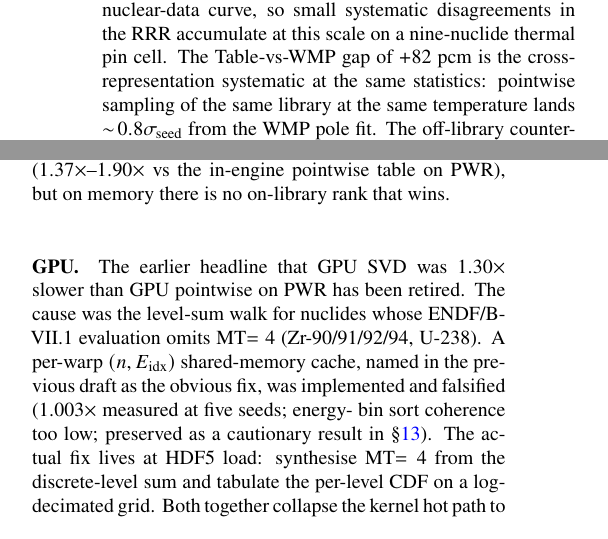
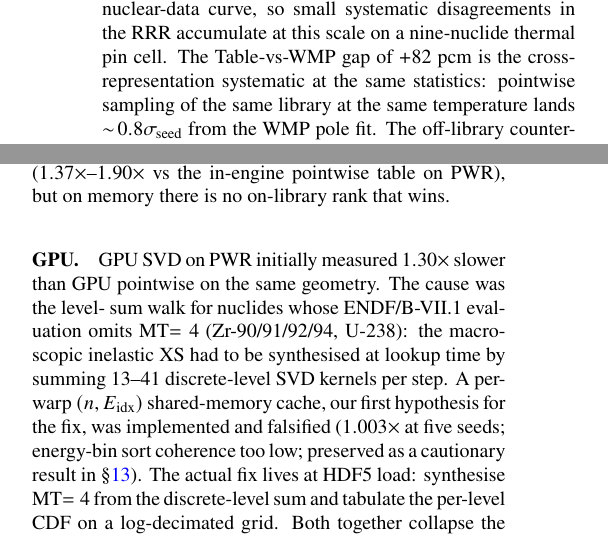
Before and after one commit to sorcerer86pt/open_rust_mc, a LaTeX paper (paper/main.tex, which reads paper/sections/conclusion.tex): two parts of the columns of pages 16 and 21 of 23, joined at a grey line, cut so that both start at the same text. Compiled offline with pdfLaTeX.

Commit message:
paper(svd): populate memory_vs_precision figure + drop "headline" framing
Two fixes to the SVD paper:

1. Figure 6 (memory_vs_precision Pareto) was a 2x2 grid of empty
   axes — the generator ran earlier when both
   sweep_svd_wins_godiva_fresh.csv and sweep_svd_wins_pwr.csv were
   missing, so it skipped data and wrote an empty figure.
   Re-running plot_memory_vs_precision.py from WSL with both CSVs
   present (committed in e482d15) now populates all four panels.

2. The "GPU" paragraph in the conclusion opened with "the earlier
   headline that GPU SVD was 1.30x slower than GPU pointwise on PWR
   has been retired" — but there was no public headline; the 1.30x
   was our own internal hypothesis from a prior draft. Reframed as
   "initially measured 1.30x slower" and "per-warp cache was our
   first hypothesis for the fix" rather than "named in the previous
   draft as the obvious fix". The technical content (level-sum walk
   for MT=4-less nuclides, falsified per-warp cache, synth+CDF
   resolution, +16 pcm agreement) is unchanged.

PDF rebuilds: 23 pages, 1.3 MB.

```diff
--- a/paper/sections/conclusion.tex
+++ b/paper/sections/conclusion.tex
@@ -65,24 +65,25 @@ pointwise table on PWR), but on memory there is no
 on-library rank that wins.
 
 \paragraph{GPU.}
-The earlier headline that GPU SVD was $1.30\times$ slower
-than GPU pointwise on PWR has been retired. The cause was
-the level-sum walk for nuclides whose ENDF/B-VII.1
-evaluation omits MT$=4$ (Zr-$90$/$91$/$92$/$94$, U-$238$).
-A per-warp $(n, E_\text{idx})$ shared-memory cache, named
-in the previous draft as the obvious fix, was implemented
-and falsified ($1.003\times$ measured at five seeds; energy-
-bin sort coherence too low; preserved as a cautionary
-result in §\ref{sec:threats}). The actual fix lives at
-HDF5 load: synthesise MT$=4$ from the discrete-level sum
-and tabulate the per-level CDF on a log-decimated grid.
+GPU SVD on PWR initially measured $1.30\times$ slower than
+GPU pointwise on the same geometry. The cause was the level-
+sum walk for nuclides whose ENDF/B-VII.1 evaluation omits
+MT$=4$ (Zr-$90$/$91$/$92$/$94$, U-$238$): the macroscopic
+inelastic XS had to be synthesised at lookup time by summing
+$13$--$41$ discrete-level SVD kernels per step. A per-warp
+$(n, E_\text{idx})$ shared-memory cache, our first hypothesis
+for the fix, was implemented and falsified ($1.003\times$ at
+five seeds; energy-bin sort coherence too low; preserved as a
+cautionary result in §\ref{sec:threats}). The actual fix
+lives at HDF5 load: synthesise MT$=4$ from the discrete-level
+sum and tabulate the per-level CDF on a log-decimated grid.
 Both together collapse the kernel hot path to a single
-rank-$5$ \texttt{svd\_reconstruct} plus a binary CDF
-search. On RTX A$1000$ the synth$+$CDF row at three seeds
-$\times$ $60$ batches $\times$ $50\,000$ particles runs
-$1.0099\times$ \emph{faster} than GPU pointwise on the same
-geometry ($19\,473$ vs $19\,664$~ns/p), with $k_\infty$
-agreeing to $+16$~pcm (well inside SEM).
+rank-$5$ \texttt{svd\_reconstruct} plus a binary CDF search.
+On RTX A$1000$ the synth$+$CDF row at three seeds $\times$
+$60$ batches $\times$ $50\,000$ particles runs $1.0099\times$
+\emph{faster} than GPU pointwise on the same geometry
+($19\,473$ vs $19\,664$~ns/p), with $k_\infty$ agreeing to
+$+16$~pcm (well inside SEM).
 
 \paragraph{Hybrid SVD+WMP throughput.}
 The hybrid is $2.06\times$ slower than CPU SVD because
```
Also changed, not shown: outputs/memory_vs_precision.png, paper/main.pdf.
